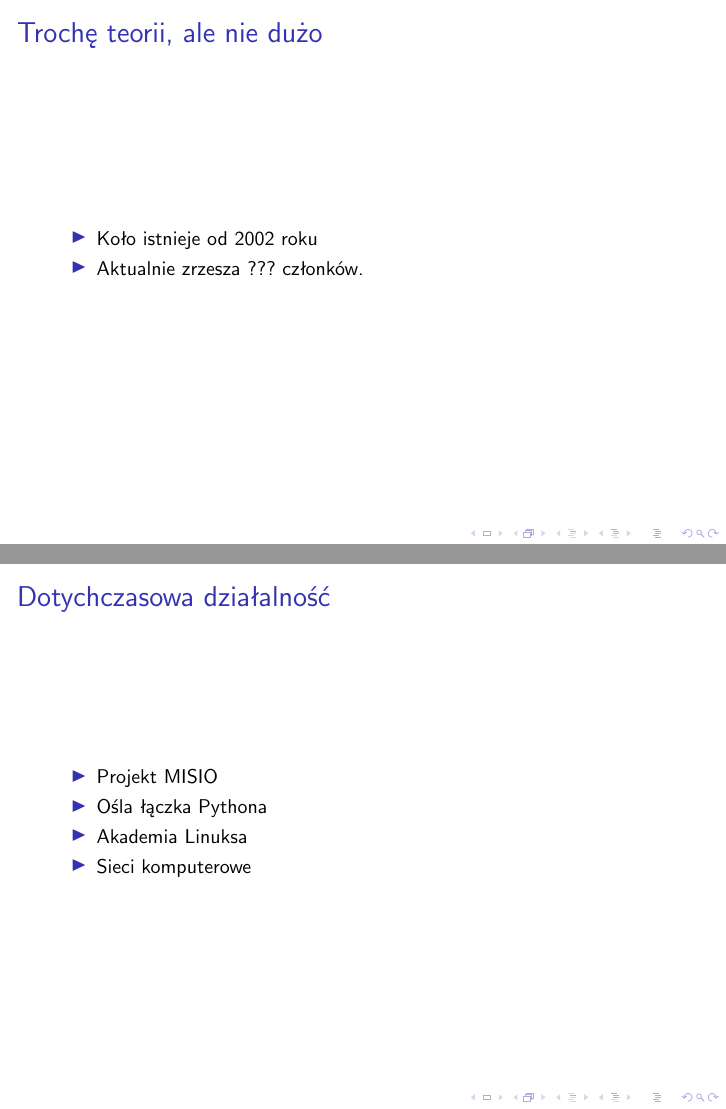
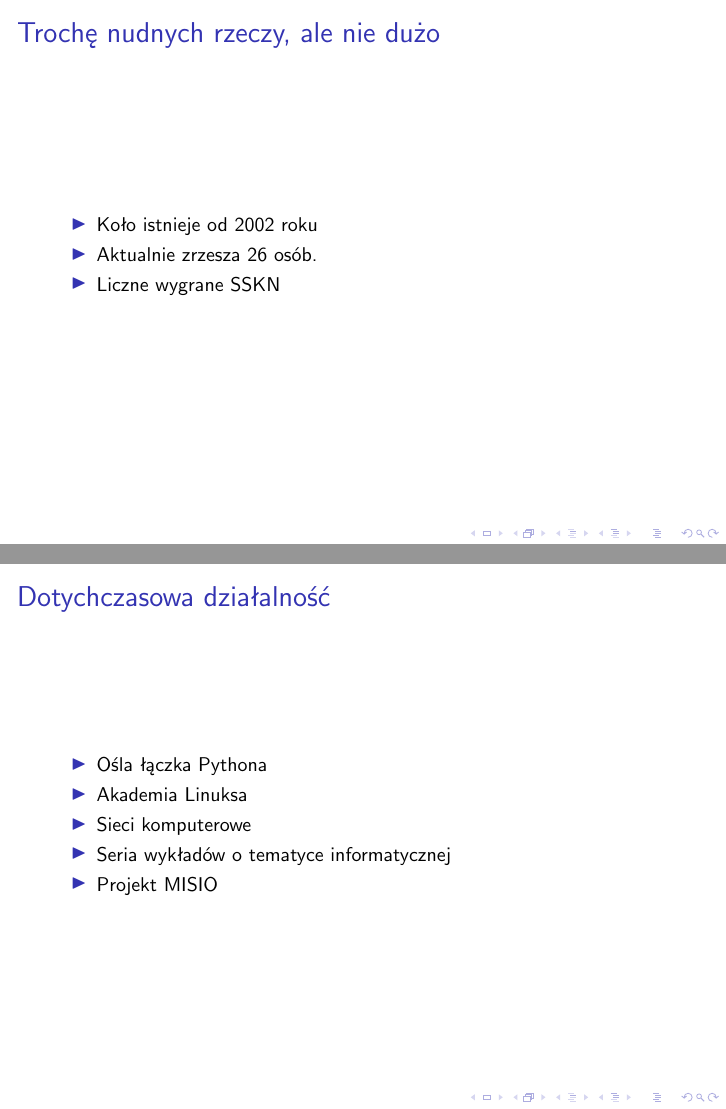
Before and after one commit to torgiren/kernel, LaTeX slides (wyklady/2013_00_inauguracja/kernel.tex): pages 2 and 7 of 29 before the commit and pages 2 and 8 of 29 after it, joined at a grey line. Compiled offline with pdfLaTeX; a LaTeX package or settings file that is missing is left out.

Commit message:
poprawiona prezentacja

```diff
--- a/wyklady/2013_00_inauguracja/kernel.tex
+++ b/wyklady/2013_00_inauguracja/kernel.tex
@@ -9,19 +9,21 @@
 	\titlepage
 \end{frame}
 \begin{frame}
-	\frametitle{Trochę teorii, ale nie dużo}
+	\frametitle{Trochę nudnych rzeczy, ale nie dużo}
 	\begin{itemize}
 		\item Koło istnieje od 2002 roku
-		\item Aktualnie zrzesza ??? członków.
+		\item Aktualnie zrzesza 26 osób.
+		\item Liczne wygrane SSKN
 	\end{itemize}
 \end{frame}
 \begin{frame}
 	\frametitle{Dotychczasowa działalność}
 	\begin{itemize}
-	\item<2-> Projekt MISIO
-	\item<3-> Ośla łączka Pythona
-	\item<4-> Akademia Linuksa
-	\item<5-> Sieci komputerowe
+	\item<2-> Ośla łączka Pythona
+	\item<3-> Akademia Linuksa
+	\item<4-> Sieci komputerowe
+	\item<5-> Seria wykładów o tematyce informatycznej
+	\item<6-> Projekt MISIO
 	\end{itemize}
 \end{frame}
 \begin{frame}
```
Also changed, not shown: wyklady/2013_00_inauguracja/kernel.pdf, wyklady/2013_00_inauguracja/kernel.tex (18 more changed lines).
